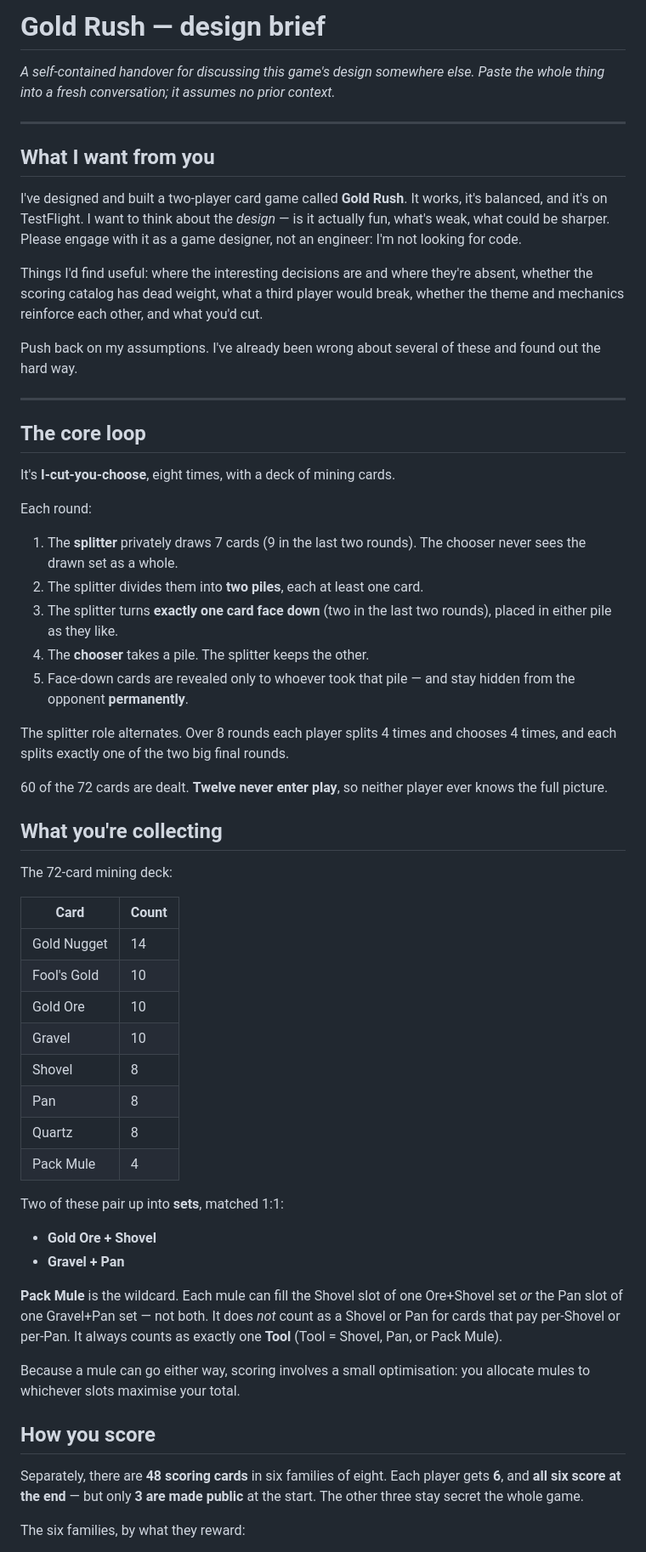
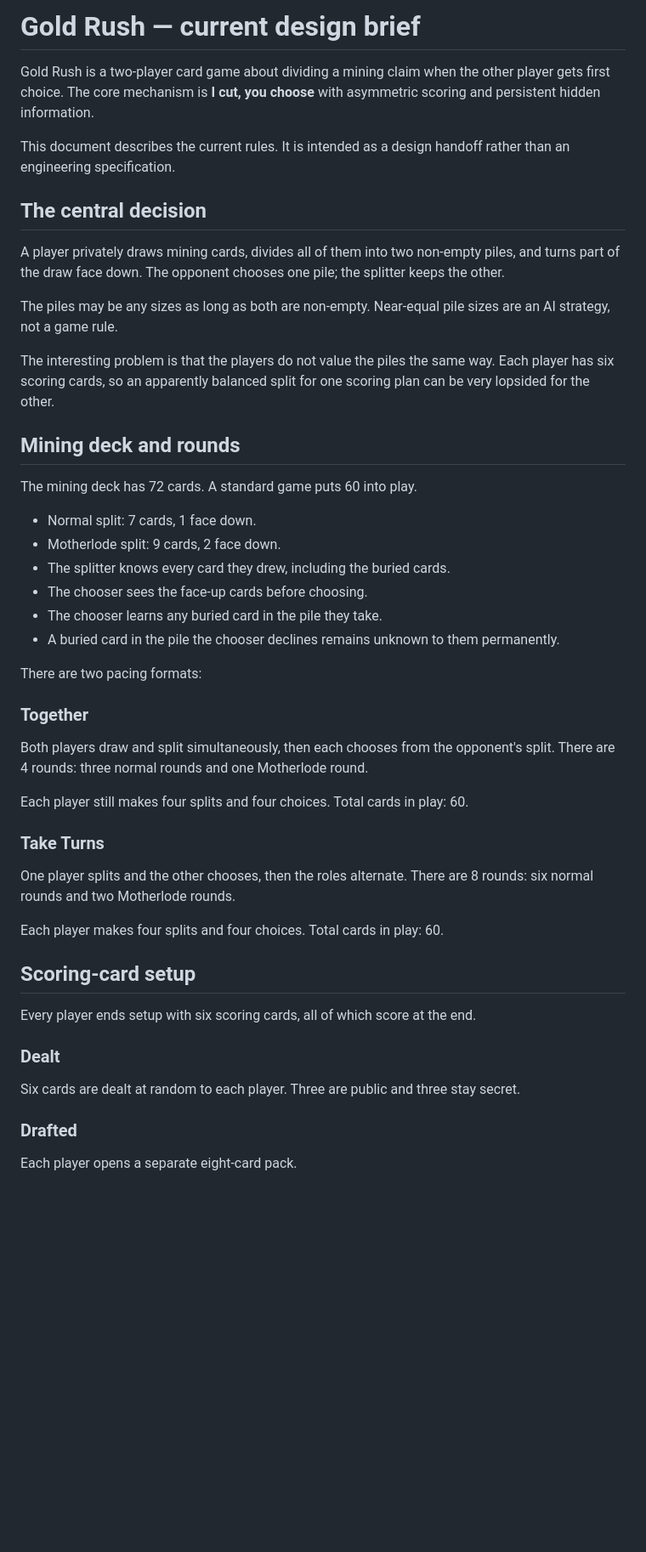
Before and after one commit to killjoy00/GoldRush, a Markdown page: docs/GAME_DESIGN_BRIEF.md, the part around one of its changes. Shown at 85% size. GitHub-like rendering; blank space fills up the shorter version.

Commit message:
Bring design brief up to current rules

```diff
--- a/docs/GAME_DESIGN_BRIEF.md
+++ b/docs/GAME_DESIGN_BRIEF.md
@@ -1,79 +1,51 @@
-# Gold Rush — design brief
+# Gold Rush — current design brief
 
-*A self-contained handover for discussing this game's design somewhere else.
-Paste the whole thing into a fresh conversation; it assumes no prior context.*
+Gold Rush is a two-player card game about dividing a mining claim when the other player gets first choice. The core mechanism is **I cut, you choose** with asymmetric scoring and persistent hidden information.
 
----
+This document describes the current rules. It is intended as a design handoff rather than an engineering specification.
 
-## What I want from you
+## The central decision
 
-I've designed and built a two-player card game called **Gold Rush**. It works,
-it's balanced, and it's on TestFlight. I want to think about the *design* — is
-it actually fun, what's weak, what could be sharper. Please engage with it as a
-game designer, not an engineer: I'm not looking for code.
+A player privately draws mining cards, divides all of them into two non-empty piles, and turns part of the draw face down. The opponent chooses one pile; the splitter keeps the other.
 
-Things I'd find useful: where the interesting decisions are and where they're
-absent, whether the scoring catalog has dead weight, what a third player would
-break, whether the theme and mechanics reinforce each other, and what you'd cut.
+The piles may be any sizes as long as both are non-empty. Near-equal pile sizes are an AI strategy, not a game rule.
 
-Push back on my assumptions. I've already been wrong about several of these and
-found out the hard way.
+The interesting problem is that the players do not value the piles the same way. Each player has six scoring cards, so an apparently balanced split for one scoring plan can be very lopsided for the other.
 
----
+## Mining deck and rounds
 
-## The core loop
+The mining deck has 72 cards. A standard game puts 60 into play.
 
-It's **I-cut-you-choose**, eight times, with a deck of mining cards.
+- Normal split: 7 cards, 1 face down.
+- Motherlode split: 9 cards, 2 face down.
+- The splitter knows every card they drew, including the buried cards.
+- The chooser sees the face-up cards before choosing.
+- The chooser learns any buried card in the pile they take.
+- A buried card in the pile the chooser declines remains unknown to them permanently.
 
-Each round:
+There are two pacing formats:
 
-1. The **splitter** privately draws 7 cards (9 in the last two rounds). The
-   chooser never sees the drawn set as a whole.
-2. The splitter divides them into **two piles**, each at least one card.
-3. The splitter turns **exactly one card face down** (two in the last two
-   rounds), placed in either pile as they like.
-4. The **chooser** takes a pile. The splitter keeps the other.
-5. Face-down cards are revealed only to whoever took that pile — and stay hidden
-   from the opponent **permanently**.
+### Together
 
-The splitter role alternates. Over 8 rounds each player splits 4 times and
-chooses 4 times, and each splits exactly one of the two big final rounds.
+Both players draw and split simultaneously, then each chooses from the opponent's split. There are 4 rounds: three normal rounds and one Motherlode round.
 
-60 of the 72 cards are dealt. **Twelve never enter play**, so neither player ever
-knows the full picture.
+Each player still makes four splits and four choices. Total cards in play: 60.
 
-## What you're collecting
+### Take Turns
 
-The 72-card mining deck:
+One player splits and the other chooses, then the roles alternate. There are 8 rounds: six normal rounds and two Motherlode rounds.
 
-| Card | Count |
-|---|---|
-| Gold Nugget | 14 |
-| Fool's Gold | 10 |
-| Gold Ore | 10 |
-| Gravel | 10 |
-| Shovel | 8 |
-| Pan | 8 |
-| Quartz | 8 |
-| Pack Mule | 4 |
+Each player makes four splits and four choices. Total cards in play: 60.
 
-Two of these pair up into **sets**, matched 1:1:
-- **Gold Ore + Shovel**
-- **Gravel + Pan**
+## Scoring-card setup
 
-**Pack Mule** is the wildcard. Each mule can fill the Shovel slot of one
-Ore+Shovel set *or* the Pan slot of one Gravel+Pan set — not both. It does *not*
-count as a Shovel or Pan for cards that pay per-Shovel or per-Pan. It always
-counts as exactly one **Tool** (Tool = Shovel, Pan, or Pack Mule).
+Every player ends setup with six scoring cards, all of which score at the end.
 
-Because a mule can go either way, scoring involves a small optimisation: you
-allocate mules to whichever slots maximise your total.
+### Dealt
 
-## How you score
+Six cards are dealt at random to each player. Three are public and three stay secret.
 
-Separately, there are **48 scoring cards** in six families of eight. Each player
-gets **6**, and **all six score at the end** — but only **3 are made public** at
-the start. The other three stay secret the whole game.
+### Drafted
 
-The six families, by what they reward:
+Each player opens a separate eight-card pack.
 
```
Also changed, not shown: other parts of docs/GAME_DESIGN_BRIEF.md (+62 -94 lines).
